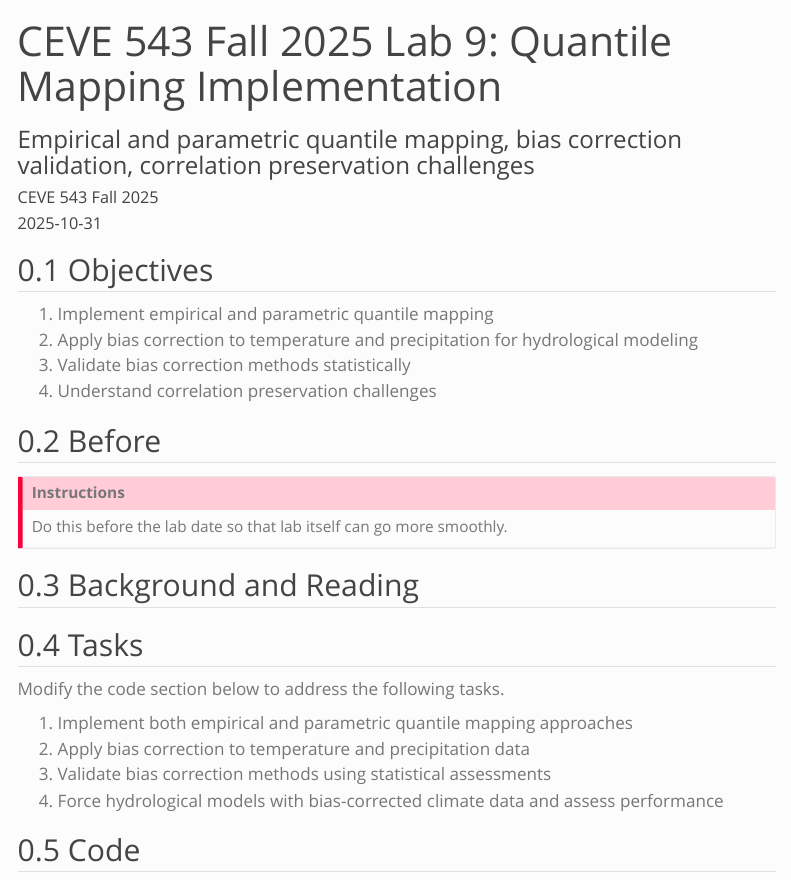
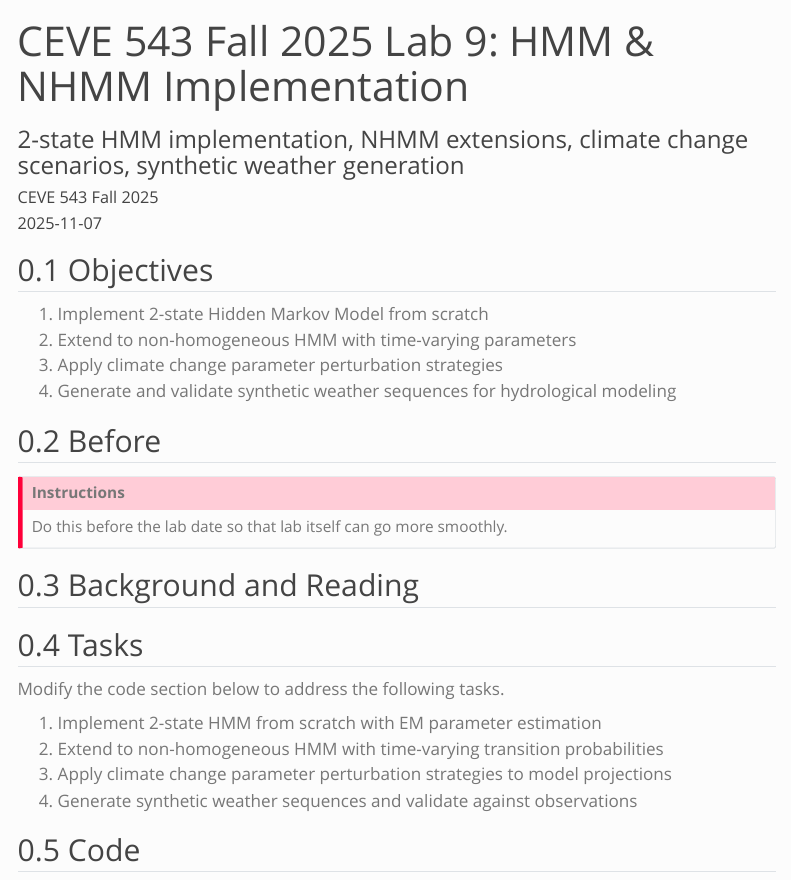
Before and after one commit to CEVE543/Lab-9, a Quarto document (index.qmd): the page in a window 1100 px wide, from its top. Rendered offline with R 4.5, knitr and Pandoc in place of Quarto, with nearby package versions; menus at the side of the page are left out.

Commit message:
renumber labs

```diff
--- a/index.qmd
+++ b/index.qmd
@@ -1,4 +1,4 @@
 ---
-title: "CEVE 543 Fall 2025 Lab 9: Quantile Mapping Implementation"
-subtitle: "Empirical and parametric quantile mapping, bias correction validation, correlation preservation challenges"
+title: "CEVE 543 Fall 2025 Lab 9: HMM & NHMM Implementation"
+subtitle: "2-state HMM implementation, NHMM extensions, climate change scenarios, synthetic weather generation"
 author: CEVE 543 Fall 2025
@@ -6,13 +6,13 @@ date: "2025-10-31"
 type: "lab"
 module: 2
-week: 11
+week: 12
 objectives:
-  - "Implement empirical and parametric quantile mapping"
-  - "Apply bias correction to temperature and precipitation"
-  - "Validate bias correction methods statistically"
-  - "Understand correlation preservation challenges"
-  - "Force hydrological models with bias-corrected climate data"
-ps_connection: "Builds quantile mapping tools for PS2 Task 4 (implementing bias correction and assessing improvements in streamflow projections)"
+  - "Implement 2-state Hidden Markov Model from scratch"
+  - "Extend to non-homogeneous HMM with time-varying parameters"
+  - "Apply climate change parameter perturbation strategies"
+  - "Generate synthetic weather sequences for hydrological modeling"
+  - "Validate weather generation models against observations"
+ps_connection: "Builds comprehensive HMM toolkit for PS2 Tasks 5-6 (HMM weather generator, climate scenarios, and uncertainty analysis)"
 
 engine: julia
 
@@ -45,10 +45,10 @@ code-block-font-size: "0.85em"
 
 ## Objectives
 
-1. Implement empirical and parametric quantile mapping
-1. Apply bias correction to temperature and precipitation for hydrological modeling
-1. Validate bias correction methods statistically
-1. Understand correlation preservation challenges
+1. Implement 2-state Hidden Markov Model from scratch
+1. Extend to non-homogeneous HMM with time-varying parameters
+1. Apply climate change parameter perturbation strategies
+1. Generate and validate synthetic weather sequences for hydrological modeling
 
 ## Before
 
@@ -66,9 +66,9 @@ Do this before the lab date so that lab itself can go more smoothly.
 
 Modify the code section below to address the following tasks.
 
-1. Implement both empirical and parametric quantile mapping approaches
-1. Apply bias correction to temperature and precipitation data
-1. Validate bias correction methods using statistical assessments
-1. Force hydrological models with bias-corrected climate data and assess performance
+1. Implement 2-state HMM from scratch with EM parameter estimation
+1. Extend to non-homogeneous HMM with time-varying transition probabilities
+1. Apply climate change parameter perturbation strategies to model projections
+1. Generate synthetic weather sequences and validate against observations
 
 ## Code
```
Also changed, not shown: README.md, index.qmd (2 more changed lines).
